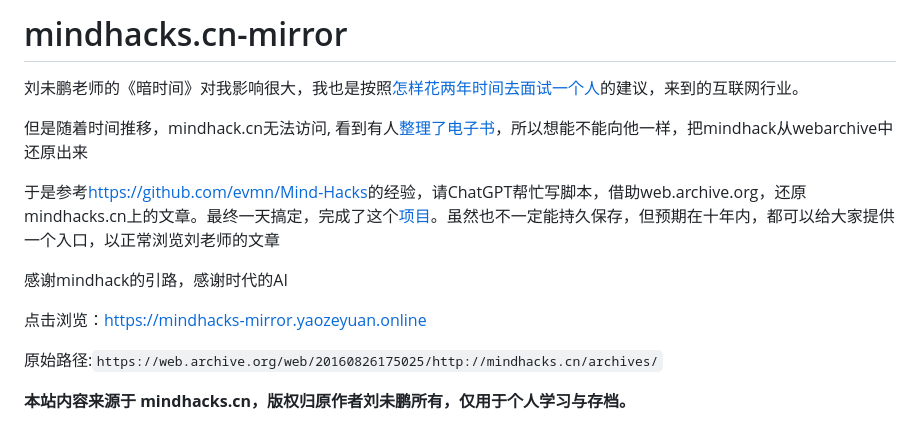
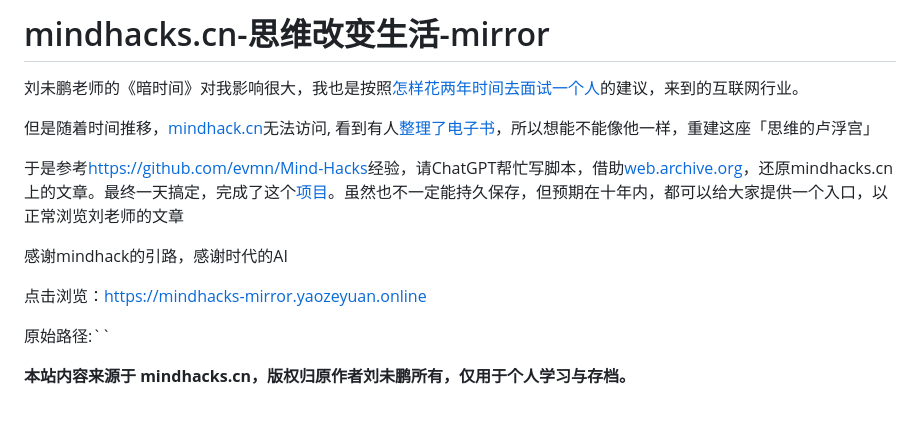
Before and after one commit to YaoZeyuan/mindhacks.cn-mirror, a Markdown page: readme.md, the part around the change. Rendered like a GitHub page.

Commit message:
docs: 更新文本

```diff
--- a/readme.md
+++ b/readme.md
@@ -1,16 +1,16 @@
-# mindhacks.cn-mirror
+# mindhacks.cn-思维改变生活-mirror
 
 刘未鹏老师的《暗时间》对我影响很大，我也是按照[怎样花两年时间去面试一个人](https://mindhacks-mirror.yaozeyuan.online/posts/_2011_11_04_how-to-interview-a-person-for-two-years_%E6%80%8E%E6%A0%B7%E8%8A%B1%E4%B8%A4%E5%B9%B4%E6%97%B6%E9%97%B4%E5%8E%BB%E9%9D%A2%E8%AF%95%E4%B8%80%E4%B8%AA%E4%BA%BA.html)的建议，来到的互联网行业。
 
-但是随着时间推移，mindhack.cn无法访问, 看到有人[整理了电子书](https://github.com/evmn/Mind-Hacks)，所以想能不能向他一样，把mindhack从webarchive中还原出来
+但是随着时间推移，[mindhack.cn](http://mindhacks.cn/)无法访问, 看到有人[整理了电子书](https://github.com/evmn/Mind-Hacks)，所以想能不能像他一样，重建这座「思维的卢浮宫」
 
-于是参考[https://github.com/evmn/Mind-Hacks](https://github.com/evmn/Mind-Hacks)的经验，请ChatGPT帮忙写脚本，借助web.archive.org，还原mindhacks.cn上的文章。最终一天搞定，完成了这个[项目](https://github.com/yaozeyuan/mindhacks.cn-mirror)。虽然也不一定能持久保存，但预期在十年内，都可以给大家提供一个入口，以正常浏览刘老师的文章
+于是参考[https://github.com/evmn/Mind-Hacks](https://github.com/evmn/Mind-Hacks)经验，请ChatGPT帮忙写脚本，借助[web.archive.org](https://web.archive.org/web/20160826175025/http://mindhacks.cn/archives/)，还原mindhacks.cn上的文章。最终一天搞定，完成了这个[项目](https://github.com/yaozeyuan/mindhacks.cn-mirror)。虽然也不一定能持久保存，但预期在十年内，都可以给大家提供一个入口，以正常浏览刘老师的文章
 
 感谢mindhack的引路，感谢时代的AI
 
 点击浏览：https://mindhacks-mirror.yaozeyuan.online
 
-原始路径:`https://web.archive.org/web/20160826175025/http://mindhacks.cn/archives/`
+原始路径:``
 
 **本站内容来源于 mindhacks.cn，版权归原作者刘未鹏所有，仅用于个人学习与存档。**
 
```
